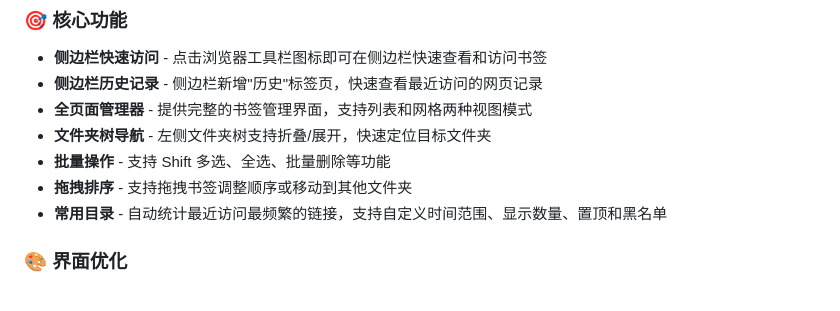
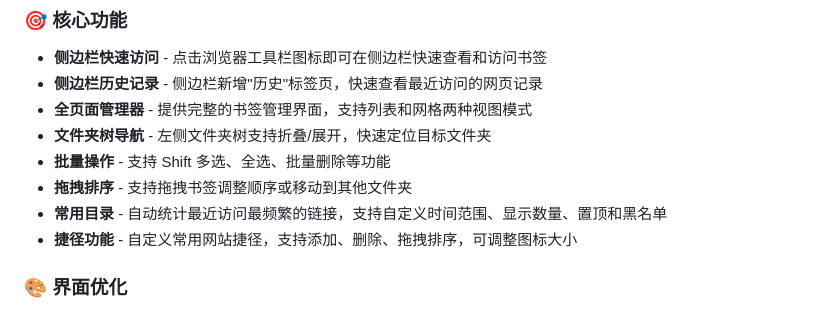
Before and after one commit to KingDevatil/chrome-bookmark-manager, a Markdown page: README.md, the part around the change. Rendered like a GitHub page.

Commit message:
docs: 添加捷径功能描述到README

```diff
--- a/README.md
+++ b/README.md
@@ -21,6 +21,7 @@ firefox应用商店：https://addons.mozilla.org/zh-CN/firefox/addon/sidebar-boo
 - **批量操作** - 支持 Shift 多选、全选、批量删除等功能
 - **拖拽排序** - 支持拖拽书签调整顺序或移动到其他文件夹
 - **常用目录** - 自动统计最近访问最频繁的链接，支持自定义时间范围、显示数量、置顶和黑名单
+- **捷径功能** - 自定义常用网站捷径，支持添加、删除、拖拽排序，可调整图标大小
 
 ### 🎨 界面优化
 
```
